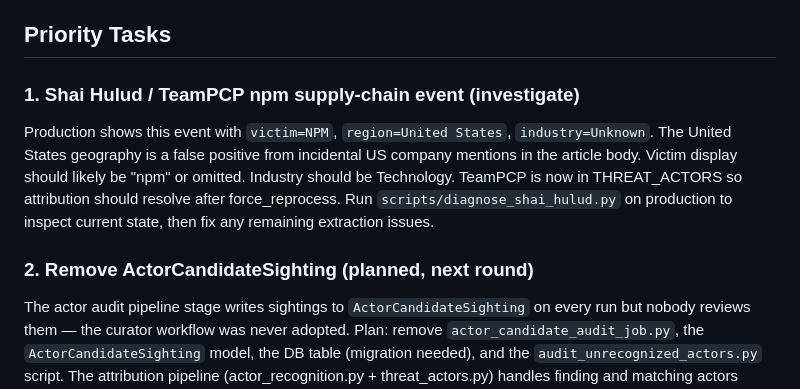
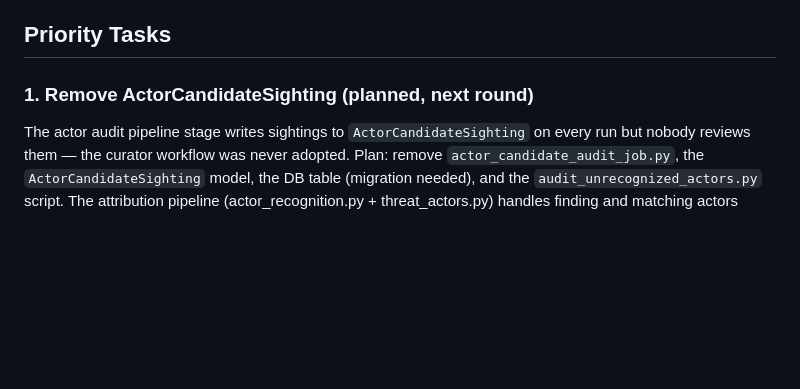
Before and after one commit to hawl3y/cyber-signal, a Markdown page: CLAUDE.md, the part around one of its changes. GitHub-like rendering; blank space fills up the shorter version.

```diff
--- a/CLAUDE.md
+++ b/CLAUDE.md
@@ -4,10 +4,7 @@ This file provides guidance to Claude Code (claude.ai/code) when working with co
 
 ## Priority Tasks
 
-### 1. Shai Hulud / TeamPCP npm supply-chain event (investigate)
-Production shows this event with `victim=NPM`, `region=United States`, `industry=Unknown`. The United States geography is a false positive from incidental US company mentions in the article body. Victim display should likely be "npm" or omitted. Industry should be Technology. TeamPCP is now in THREAT_ACTORS so attribution should resolve after force_reprocess. Run `scripts/diagnose_shai_hulud.py` on production to inspect current state, then fix any remaining extraction issues.
-
-### 2. Remove ActorCandidateSighting (planned, next round)
+### 1. Remove ActorCandidateSighting (planned, next round)
 The actor audit pipeline stage writes sightings to `ActorCandidateSighting` on every run but nobody reviews them — the curator workflow was never adopted. Plan: remove `actor_candidate_audit_job.py`, the `ActorCandidateSighting` model, the DB table (migration needed), and the `audit_unrecognized_actors.py` script. The attribution pipeline (actor_recognition.py + threat_actors.py) handles finding and matching actors without it.
 
 ### 3. Score=25 no-victim campaign events (acceptable noise)
```
Also changed, not shown: other parts of CLAUDE.md (+29 -2 lines).
